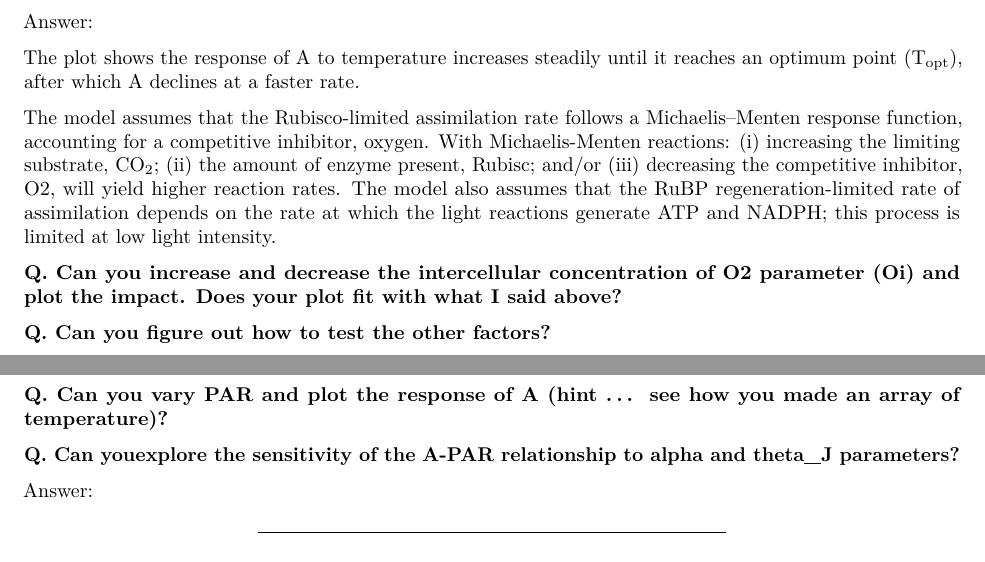
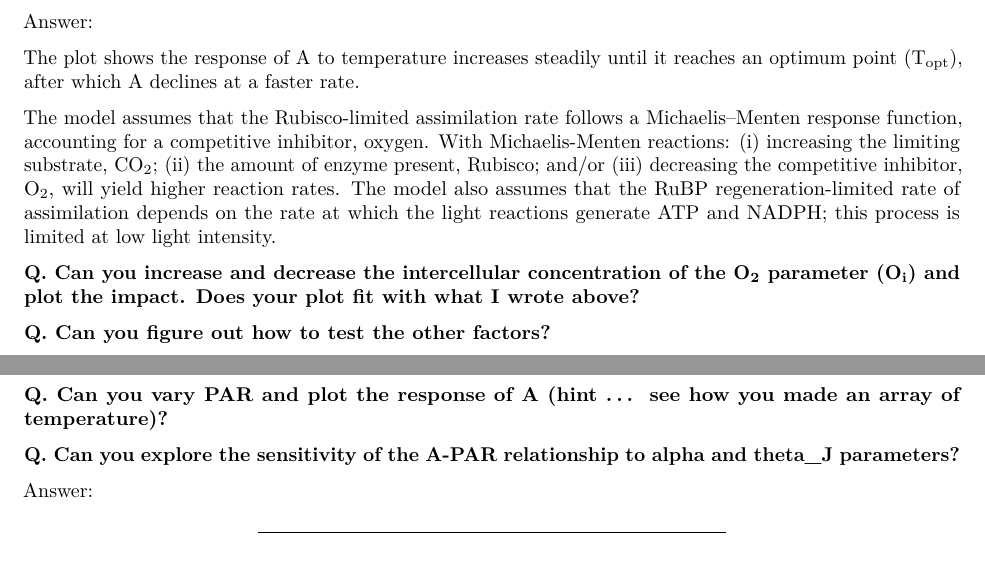
Before and after one commit to mdekauwe/BEES3041_lab_photosynthesis, an R Markdown document (BEES3041_lab.Rmd): two parts of pages 4 and 5 of 10, joined at a grey line, cut so that both start at the same text. Rendered offline with R 4.5, knitr and Pandoc, then LaTeX, with nearby package versions; some code elsewhere in the file could not run offline.

Commit message:
Cleaned up text

```diff
--- a/BEES3041_lab.Rmd
+++ b/BEES3041_lab.Rmd
@@ -167,9 +167,9 @@ ggplot(df, aes(Tleaf-DEG_2_KELVIN)) +
 
 The plot shows the response of A to temperature increases steadily until it reaches an optimum point (T~opt~), after which A declines at a faster rate.
 
-The model assumes that the Rubisco-limited assimilation rate follows a Michaelis–Menten response function, accounting for a competitive inhibitor, oxygen. With Michaelis-Menten reactions: (i) increasing the limiting substrate, CO~2~; (ii) the amount of enzyme present, Rubisc; and/or (iii)  decreasing the competitive inhibitor, O2, will yield higher reaction rates. The model also assumes that the RuBP regeneration-limited rate of assimilation depends on the rate at which the light reactions generate ATP and NADPH; this process is limited at low light intensity.
+The model assumes that the Rubisco-limited assimilation rate follows a Michaelis–Menten response function, accounting for a competitive inhibitor, oxygen. With Michaelis-Menten reactions: (i) increasing the limiting substrate, CO~2~; (ii) the amount of enzyme present, Rubisco; and/or (iii) decreasing the competitive inhibitor, O~2~, will yield higher reaction rates. The model also assumes that the RuBP regeneration-limited rate of assimilation depends on the rate at which the light reactions generate ATP and NADPH; this process is limited at low light intensity.
 
-**Q. Can you increase and decrease the intercellular concentration of O2 parameter (Oi) and plot the impact. Does your plot fit with what I said above?**
+**Q. Can you increase and decrease the intercellular concentration of the O~2~ parameter (O~i~) and plot the impact. Does your plot fit with what I wrote above?**
 
 **Q. Can you figure out how to test the other factors?**
 
@@ -214,7 +214,7 @@ At low PAR, A is RUBP regeneration-limited due to the low rates of electron tran
 
 **Q. Can you vary PAR and plot the response of A (hint ... see how you made an array of temperature)?**
 
-**Q. Can youexplore the sensitivity of the A-PAR relationship to alpha and theta_J parameters?**
+**Q. Can you explore the sensitivity of the A-PAR relationship to alpha and theta_J parameters?**
 
 Answer:
 
```
Also changed, not shown: BEES3041_lab.Rmd (6 more changed lines).
